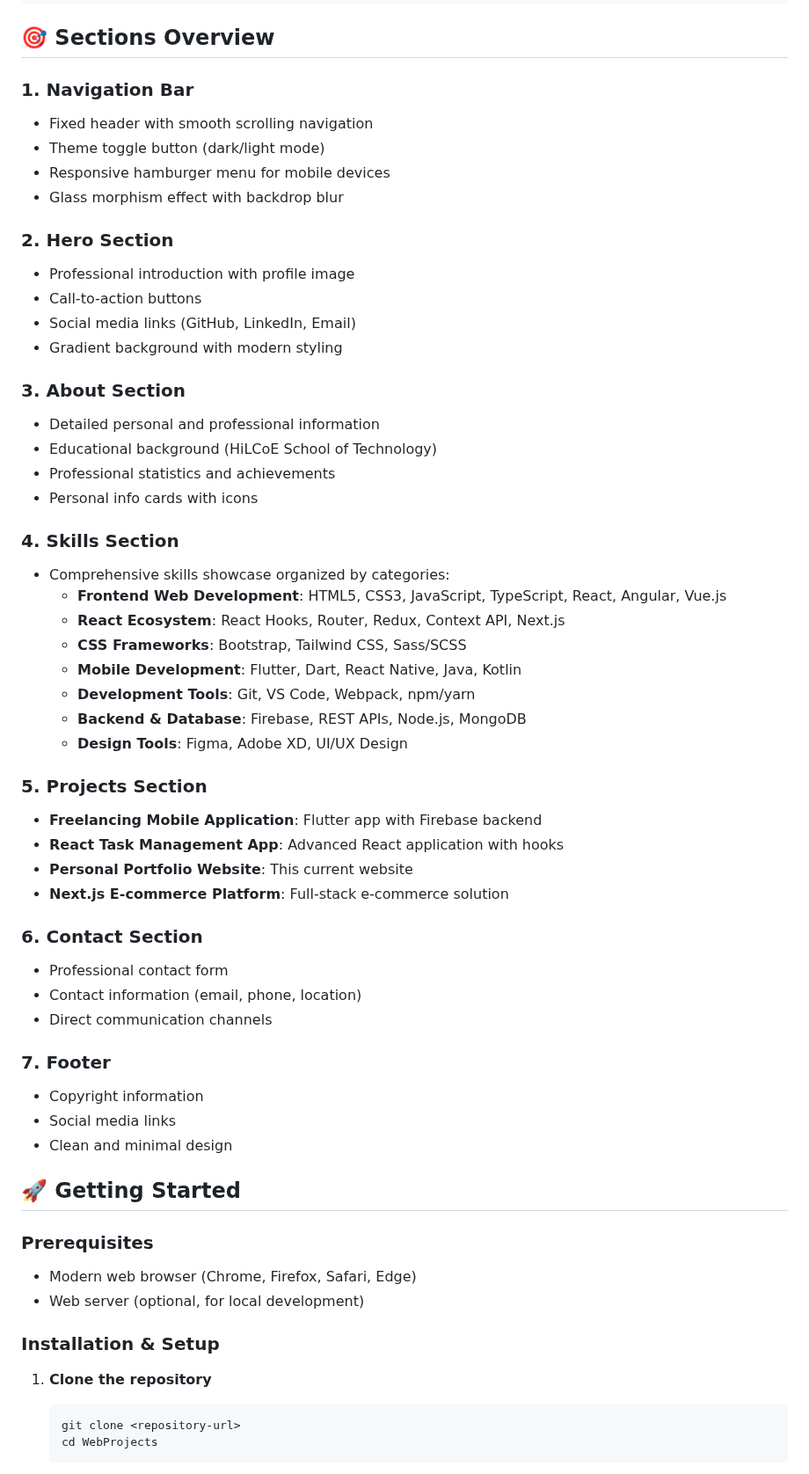
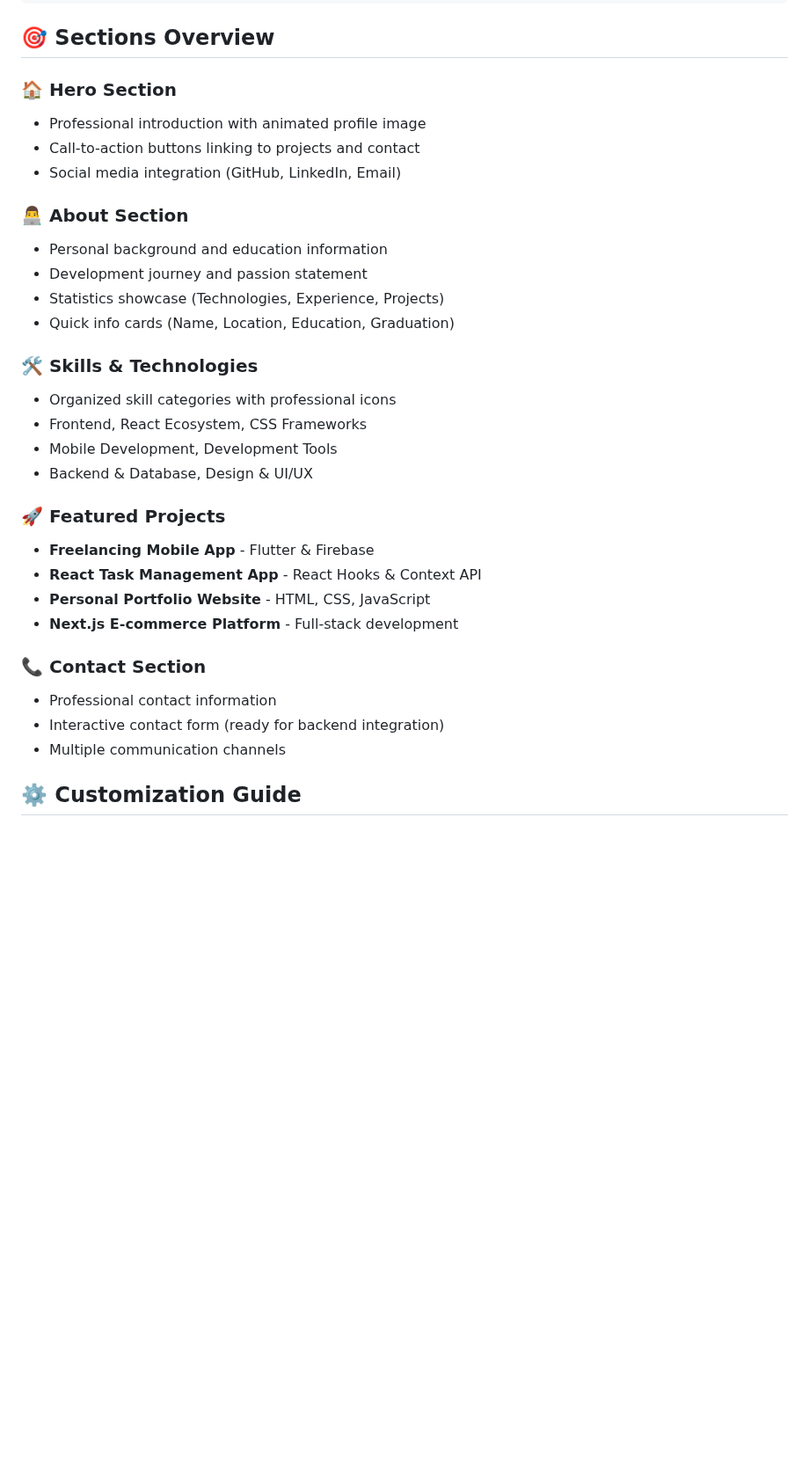
Before and after one commit to billataWo/My-portfolio-site, a Markdown page: README.md, the part around one of its changes. Shown at 88% size. Drawn GitHub-style; blank space fills up the shorter version.

````diff
--- a/README.md
+++ b/README.md
@@ -46,61 +69,33 @@ WebProjects/
 
 ## 🎯 Sections Overview
 
-### 1. **Navigation Bar**
-- Fixed header with smooth scrolling navigation
-- Theme toggle button (dark/light mode)
-- Responsive hamburger menu for mobile devices
-- Glass morphism effect with backdrop blur
+### **🏠 Hero Section**
+- Professional introduction with animated profile image
+- Call-to-action buttons linking to projects and contact
+- Social media integration (GitHub, LinkedIn, Email)
 
-### 2. **Hero Section**
-- Professional introduction with profile image
-- Call-to-action buttons
-- Social media links (GitHub, LinkedIn, Email)
-- Gradient background with modern styling
+### **👨‍💻 About Section**
+- Personal background and education information
+- Development journey and passion statement
+- Statistics showcase (Technologies, Experience, Projects)
+- Quick info cards (Name, Location, Education, Graduation)
 
-### 3. **About Section**
-- Detailed personal and professional information
-- Educational background (HiLCoE School of Technology)
-- Professional statistics and achievements
-- Personal info cards with icons
+### **🛠️ Skills & Technologies**
+- Organized skill categories with professional icons
+- Frontend, React Ecosystem, CSS Frameworks
+- Mobile Development, Development Tools
+- Backend & Database, Design & UI/UX
 
-### 4. **Skills Section**
-- Comprehensive skills showcase organized by categories:
-  - **Frontend Web Development**: HTML5, CSS3, JavaScript, TypeScript, React, Angular, Vue.js
-  - **React Ecosystem**: React Hooks, Router, Redux, Context API, Next.js
-  - **CSS Frameworks**: Bootstrap, Tailwind CSS, Sass/SCSS
-  - **Mobile Development**: Flutter, Dart, React Native, Java, Kotlin
-  - **Development Tools**: Git, VS Code, Webpack, npm/yarn
-  - **Backend & Database**: Firebase, REST APIs, Node.js, MongoDB
-  - **Design Tools**: Figma, Adobe XD, UI/UX Design
+### **🚀 Featured Projects**
+- **Freelancing Mobile App** - Flutter & Firebase
+- **React Task Management App** - React Hooks & Context API
+- **Personal Portfolio Website** - HTML, CSS, JavaScript
+- **Next.js E-commerce Platform** - Full-stack development
 
-### 5. **Projects Section**
-- **Freelancing Mobile Application**: Flutter app with Firebase backend
-- **React Task Management App**: Advanced React application with hooks
-- **Personal Portfolio Website**: This current website
-- **Next.js E-commerce Platform**: Full-stack e-commerce solution
+### **📞 Contact Section**
+- Professional contact information
+- Interactive contact form (ready for backend integration)
+- Multiple communication channels
 
-### 6. **Contact Section**
-- Professional contact form
-- Contact information (email, phone, location)
-- Direct communication channels
+## ⚙️ Customization Guide
 
-### 7. **Footer**
-- Copyright information
-- Social media links
-- Clean and minimal design
-
-## 🚀 Getting Started
-
-### Prerequisites
-- Modern web browser (Chrome, Firefox, Safari, Edge)
-- Web server (optional, for local development)
-
-### Installation & Setup
-
-1. **Clone the repository**
-   ```bash
-   git clone <repository-url>
-   cd WebProjects
-   ```
-
````
Also changed, not shown: other parts of README.md (+75 -114 lines).
